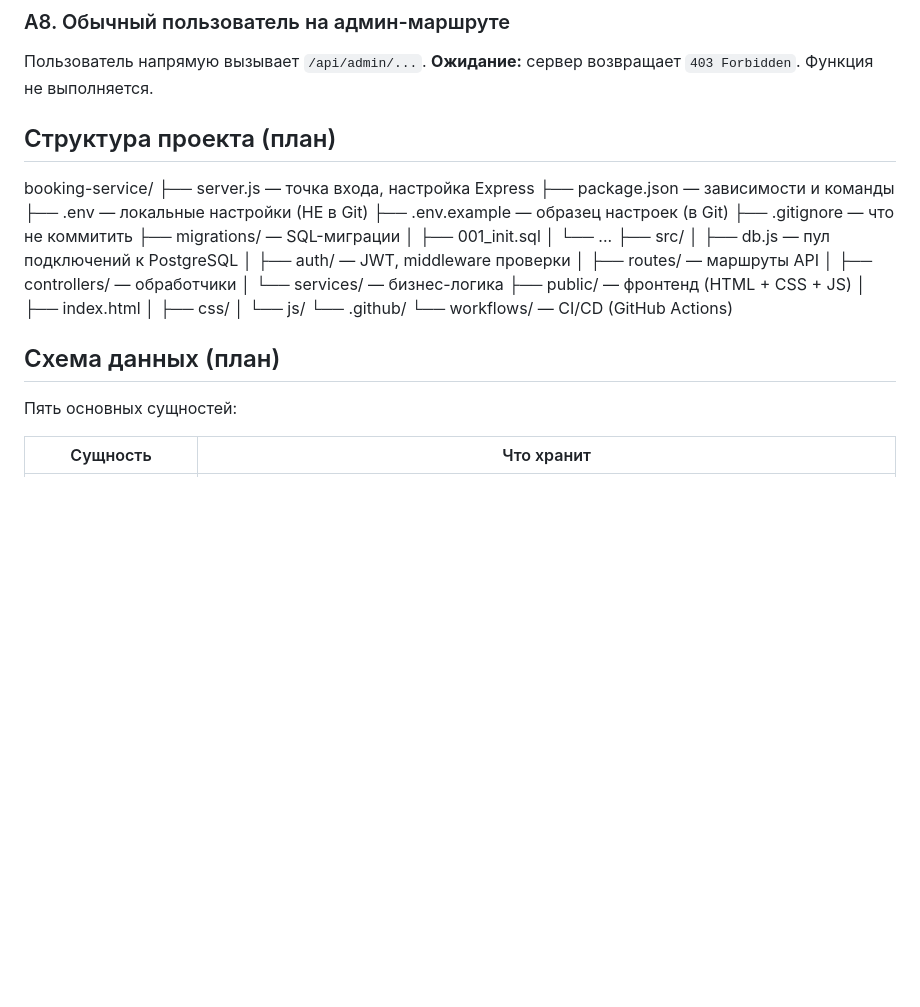
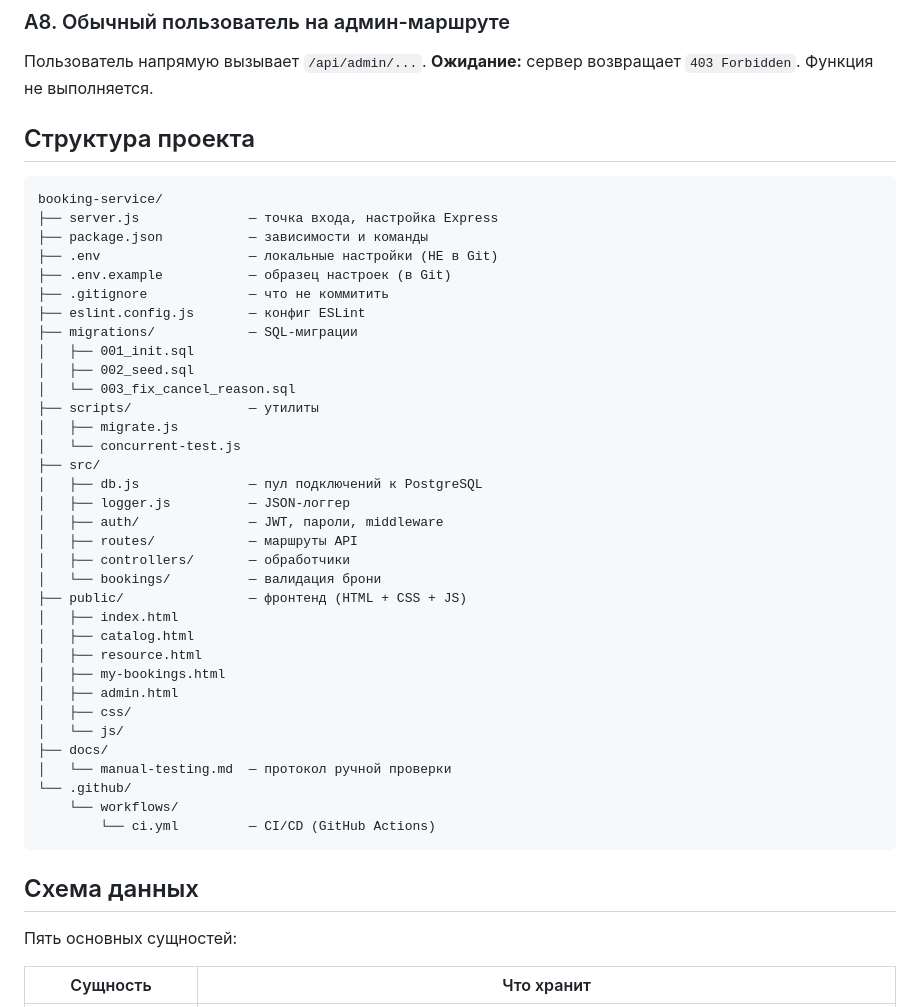
Before and after one commit to apoll-plesh/booking-service, a Markdown page: README.md, the part around one of its changes. GitHub-like rendering; blank space fills up the shorter version.

````diff
--- a/README.md
+++ b/README.md
@@ -153,32 +151,46 @@
 Пользователь напрямую вызывает `/api/admin/...`.
 **Ожидание:** сервер возвращает `403 Forbidden`. Функция не выполняется.
 
+## Структура проекта
 
-## Структура проекта (план)
+```
 booking-service/
-├── server.js — точка входа, настройка Express
-├── package.json — зависимости и команды
-├── .env — локальные настройки (НЕ в Git)
-├── .env.example — образец настроек (в Git)
-├── .gitignore — что не коммитить
-├── migrations/ — SQL-миграции
-│ ├── 001_init.sql
-│ └── ...
+├── server.js              — точка входа, настройка Express
+├── package.json           — зависимости и команды
+├── .env                   — локальные настройки (НЕ в Git)
+├── .env.example           — образец настроек (в Git)
+├── .gitignore             — что не коммитить
+├── eslint.config.js       — конфиг ESLint
+├── migrations/            — SQL-миграции
+│   ├── 001_init.sql
+│   ├── 002_seed.sql
+│   └── 003_fix_cancel_reason.sql
+├── scripts/               — утилиты
+│   ├── migrate.js
+│   └── concurrent-test.js
 ├── src/
-│ ├── db.js — пул подключений к PostgreSQL
-│ ├── auth/ — JWT, middleware проверки
-│ ├── routes/ — маршруты API
-│ ├── controllers/ — обработчики
-│ └── services/ — бизнес-логика
-├── public/ — фронтенд (HTML + CSS + JS)
-│ ├── index.html
-│ ├── css/
-│ └── js/
+│   ├── db.js              — пул подключений к PostgreSQL
+│   ├── logger.js          — JSON-логгер
+│   ├── auth/              — JWT, пароли, middleware
+│   ├── routes/            — маршруты API
+│   ├── controllers/       — обработчики
+│   └── bookings/          — валидация брони
+├── public/                — фронтенд (HTML + CSS + JS)
+│   ├── index.html
+│   ├── catalog.html
+│   ├── resource.html
+│   ├── my-bookings.html
+│   ├── admin.html
+│   ├── css/
+│   └── js/
+├── docs/
+│   └── manual-testing.md  — протокол ручной проверки
 └── .github/
-└── workflows/ — CI/CD (GitHub Actions)
+    └── workflows/
+        └── ci.yml         — CI/CD (GitHub Actions)
+```
 
-
-## Схема данных (план)
+## Схема данных
 
 Пять основных сущностей:
 
````
Also changed, not shown: other parts of README.md (+167 -15 lines), docs/defense.md (added, +131 -0 lines).
